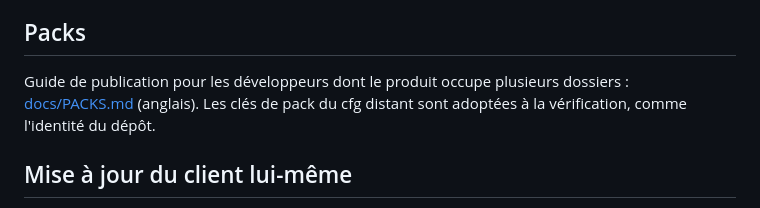
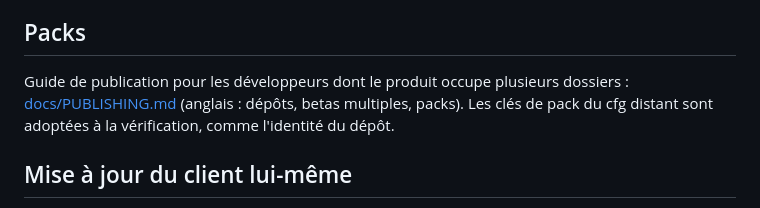
Before and after one commit to lzamouth/sku_client, a Markdown page: README.md, the part around the change. Rendered like a GitHub page.

Commit message:
docs/PUBLISHING.md : guide de publication complet (dépôts, erreur classique de l'URL beta, betas multiples, packs) ; remplace PACKS.md
Co-Authored-By: Claude Fable 5.1 <noreply@anthropic.com>

```diff
--- a/README.md
+++ b/README.md
@@ -26,7 +26,7 @@ Barre de titre sous GNOME Wayland : SDL délègue la décoration à libdecor ; s
 
 ## Packs
 
-Guide de publication pour les développeurs dont le produit occupe plusieurs dossiers : [docs/PACKS.md](docs/PACKS.md) (anglais). Les clés de pack du cfg distant sont adoptées à la vérification, comme l'identité du dépôt.
+Guide de publication pour les développeurs dont le produit occupe plusieurs dossiers : [docs/PUBLISHING.md](docs/PUBLISHING.md) (anglais : dépôts, betas multiples, packs). Les clés de pack du cfg distant sont adoptées à la vérification, comme l'identité du dépôt.
 
 ## Mise à jour du client lui-même
 
```
Also changed, not shown: docs/PACKS.md (deleted, +0 -174 lines), docs/PUBLISHING.md (added, +398 -0 lines).
